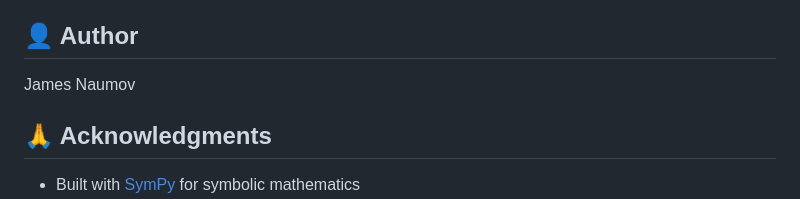
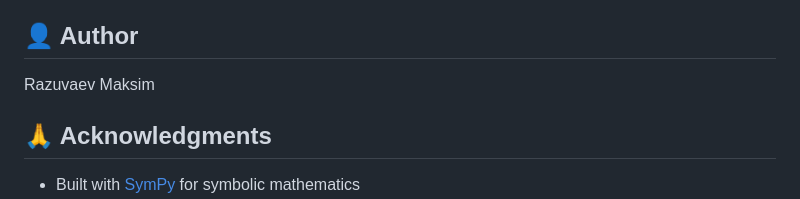
Before and after one commit to aevnoxx/math-problem-generator, a Markdown page: README.md, the part around the change. GitHub-like rendering.

```diff
--- a/README.md
+++ b/README.md
@@ -264,7 +264,7 @@ This project is licensed under the MIT License.
 
 ## 👤 Author
 
-James Naumov
+Razuvaev Maksim
 
 ## 🙏 Acknowledgments
 
```
